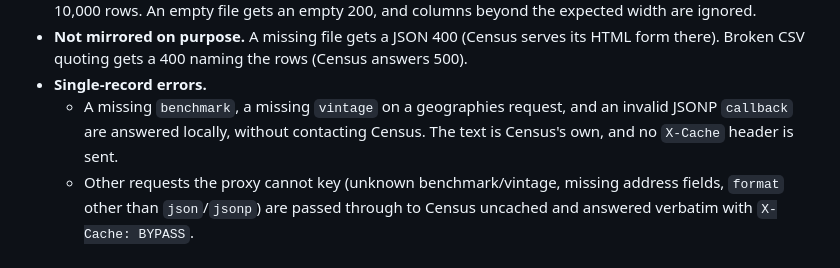
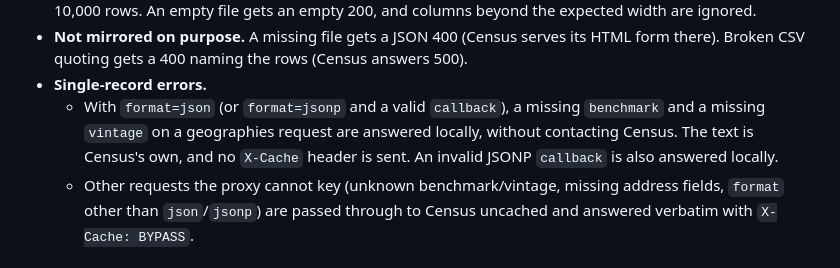
Before and after one commit to dathere/uscensus-caching-geocoder, a Markdown page: README.md, the part around the change. GitHub-like rendering.

Commit message:
Qualify locally answered single-record errors by format
Co-Authored-By: Claude Opus 5.5 <noreply@anthropic.com>

```diff
--- a/README.md
+++ b/README.md
@@ -75,9 +75,10 @@ golden tests against responses captured from census.gov (`tests/fixtures/live/`)
 - **Not mirrored on purpose.** A missing file gets a JSON 400 (Census serves its HTML form
   there). Broken CSV quoting gets a 400 naming the rows (Census answers 500).
 - **Single-record errors.**
-  - A missing `benchmark`, a missing `vintage` on a geographies request, and an invalid
-    JSONP `callback` are answered locally, without contacting Census. The text is Census's
-    own, and no `X-Cache` header is sent.
+  - With `format=json` (or `format=jsonp` and a valid `callback`), a missing `benchmark`
+    and a missing `vintage` on a geographies request are answered locally, without
+    contacting Census. The text is Census's own, and no `X-Cache` header is sent. An
+    invalid JSONP `callback` is also answered locally.
   - Other requests the proxy cannot key (unknown benchmark/vintage, missing address fields,
     `format` other than `json`/`jsonp`) are passed through to Census uncached and answered
     verbatim with `X-Cache: BYPASS`.
```
